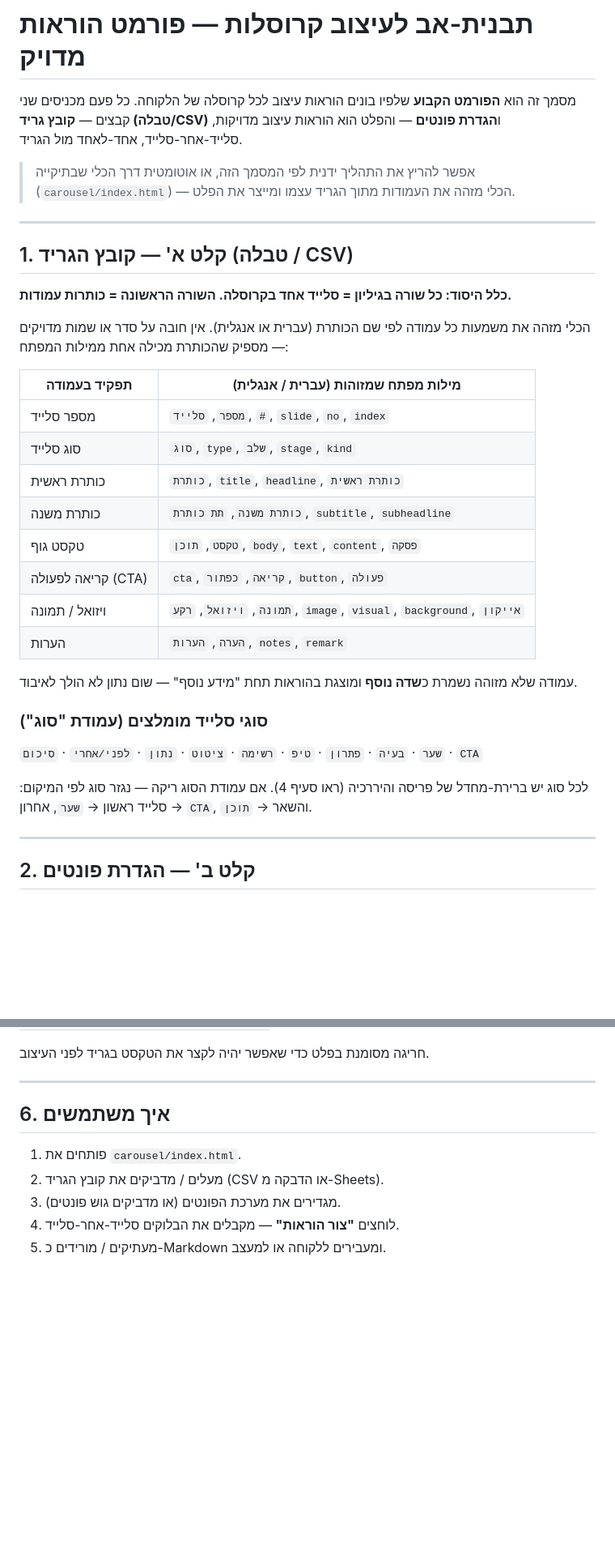
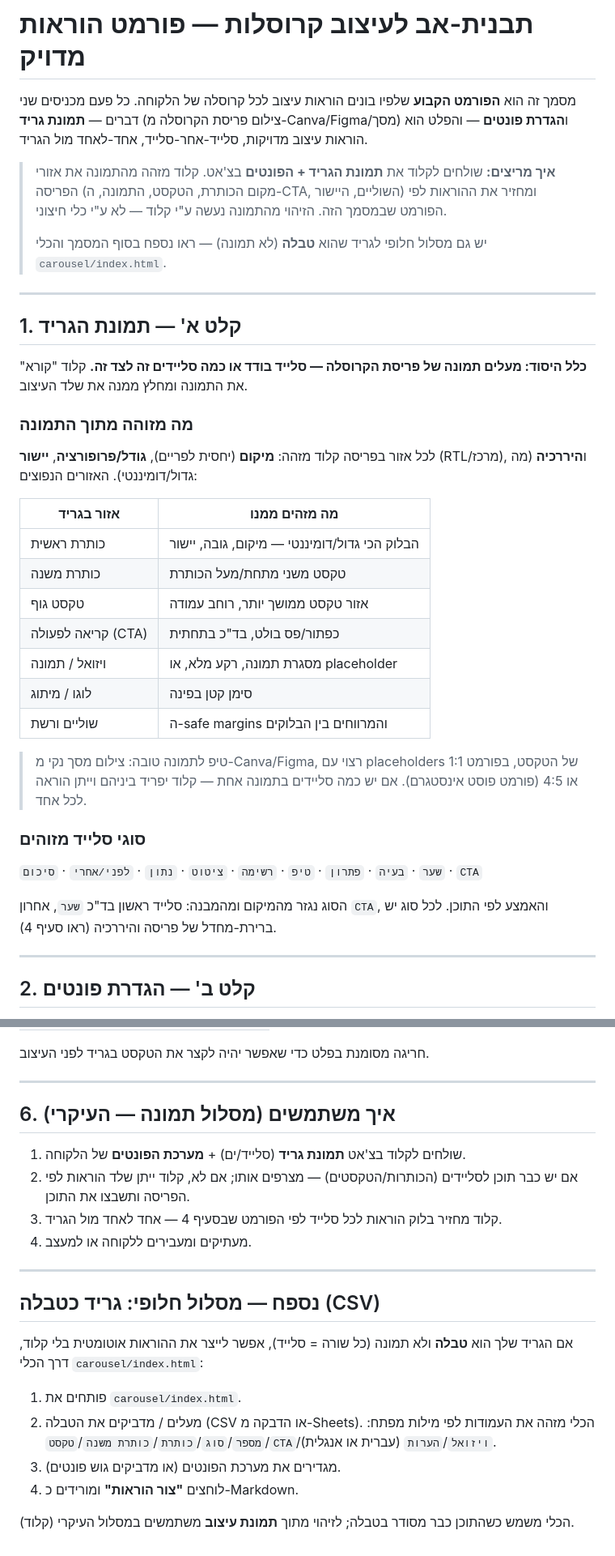
Before and after one commit to doritr340-blip/daily-tenders-update, a Markdown page: carousel/TEMPLATE.md, 2 parts joined by grey strips. Shown at 81% size. GitHub-like rendering; blank space fills up the shorter version.

Commit message:
Reframe template for image-based grid input
Make an image of the carousel grid the primary input (recognized by Claude
via vision), describing the layout zones extracted from the image. Move the
CSV/table path and the carousel/ tool to an alternative appendix.

Co-Authored-By: Claude Opus 4.8 <noreply@anthropic.com>
Claude-Session: https://claude.ai/code/session_0181WUzEsS1Ks5tVNo3JK5bu

```diff
--- a/carousel/TEMPLATE.md
+++ b/carousel/TEMPLATE.md
@@ -1,39 +1,46 @@
 # תבנית-אב לעיצוב קרוסלות — פורמט הוראות מדויק
 
 מסמך זה הוא **הפורמט הקבוע** שלפיו בונים הוראות עיצוב לכל קרוסלה של הלקוחה.
-כל פעם מכניסים שני קבצים — **קובץ גריד (טבלה/CSV)** ו**הגדרת פונטים** — והפלט הוא הוראות
-עיצוב מדויקות, סלייד-אחר-סלייד, אחד-לאחד מול הגריד.
+כל פעם מכניסים שני דברים — **תמונת גריד** (צילום פריסת הקרוסלה מ-Canva/Figma/מסך)
+ו**הגדרת פונטים** — והפלט הוא הוראות עיצוב מדויקות, סלייד-אחר-סלייד, אחד-לאחד מול הגריד.
 
-> אפשר להריץ את התהליך ידנית לפי המסמך הזה, או אוטומטית דרך הכלי שבתיקייה
-> (`carousel/index.html`) — הכלי מזהה את העמודות מתוך הגריד עצמו ומייצר את הפלט.
+> **איך מריצים:** שולחים לקלוד את **תמונת הגריד + הפונטים** בצ'אט. קלוד מזהה מהתמונה
+> את אזורי הפריסה (מקום הכותרת, הטקסט, התמונה, ה-CTA, השוליים, היישור) ומחזיר את
+> ההוראות לפי הפורמט שבמסמך הזה. הזיהוי מהתמונה נעשה ע"י קלוד — לא ע"י כלי חיצוני.
+>
+> יש גם מסלול חלופי לגריד שהוא **טבלה** (לא תמונה) — ראו נספח בסוף המסמך והכלי
+> `carousel/index.html`.
 
 ---
 
-## 1. קלט א' — קובץ הגריד (טבלה / CSV)
+## 1. קלט א' — תמונת הגריד
 
-**כלל היסוד: כל שורה בגיליון = סלייד אחד בקרוסלה. השורה הראשונה = כותרות עמודות.**
+**כלל היסוד: מעלים תמונה של פריסת הקרוסלה — סלייד בודד או כמה סליידים זה לצד זה.**
+קלוד "קורא" את התמונה ומחלץ ממנה את שלד העיצוב.
 
-הכלי מזהה את משמעות כל עמודה לפי שם הכותרת (עברית או אנגלית). אין חובה על סדר
-או שמות מדויקים — מספיק שהכותרת מכילה אחת ממילות המפתח:
+### מה מזוהה מתוך התמונה
+לכל אזור בפריסה קלוד מזהה: **מיקום** (יחסית לפריים), **גודל/פרופורציה**, **יישור**
+(RTL/מרכז), ו**היררכיה** (מה גדול/דומיננטי). האזורים הנפוצים:
 
-| תפקיד בעמודה | מילות מפתח שמזוהות (עברית / אנגלית) |
+| אזור בגריד | מה מזהים ממנו |
 |---|---|
-| מספר סלייד | `מספר`, `סלייד`, `#`, `slide`, `no`, `index` |
-| סוג סלייד | `סוג`, `type`, `שלב`, `stage`, `kind` |
-| כותרת ראשית | `כותרת`, `title`, `headline`, `כותרת ראשית` |
-| כותרת משנה | `כותרת משנה`, `תת כותרת`, `subtitle`, `subheadline` |
-| טקסט גוף | `טקסט`, `תוכן`, `body`, `text`, `content`, `פסקה` |
-| קריאה לפעולה (CTA) | `cta`, `קריאה`, `כפתור`, `button`, `פעולה` |
-| ויזואל / תמונה | `תמונה`, `ויזואל`, `רקע`, `image`, `visual`, `background`, `אייקון` |
-| הערות | `הערה`, `הערות`, `notes`, `remark` |
+| כותרת ראשית | הבלוק הכי גדול/דומיננטי — מיקום, גובה, יישור |
+| כותרת משנה | טקסט משני מתחת/מעל הכותרת |
+| טקסט גוף | אזור טקסט ממושך יותר, רוחב עמודה |
+| קריאה לפעולה (CTA) | כפתור/פס בולט, בד"כ בתחתית |
+| ויזואל / תמונה | מסגרת תמונה, רקע מלא, או placeholder |
+| לוגו / מיתוג | סימן קטן בפינה |
+| שוליים ורשת | ה-safe margins והמרווחים בין הבלוקים |
 
-עמודה שלא מזוהה נשמרת כ**שדה נוסף** ומוצגת בהוראות תחת "מידע נוסף" — שום נתון לא הולך לאיבוד.
+> טיפ לתמונה טובה: צילום מסך נקי מ-Canva/Figma, רצוי עם placeholders של הטקסט,
+> בפורמט 1:1 או 4:5 (פורמט פוסט אינסטגרם). אם יש כמה סליידים בתמונה אחת —
+> קלוד יפריד ביניהם וייתן הוראה לכל אחד.
 
-### סוגי סלייד מומלצים (עמודת "סוג")
+### סוגי סלייד מזוהים
 `שער` · `בעיה` · `פתרון` · `טיפ` · `רשימה` · `ציטוט` · `נתון` · `לפני/אחרי` · `סיכום` · `CTA`
 
-לכל סוג יש ברירת-מחדל של פריסה והיררכיה (ראו סעיף 4). אם עמודת הסוג ריקה — נגזר סוג
-לפי המיקום: סלייד ראשון → `שער`, אחרון → `CTA`, והשאר → `תוכן`.
+הסוג נגזר מהמיקום ומהמבנה: סלייד ראשון בד"כ `שער`, אחרון `CTA`, והאמצע לפי התוכן.
+לכל סוג יש ברירת-מחדל של פריסה והיררכיה (ראו סעיף 4).
 
 ---
 
@@ -102,10 +109,25 @@ CTA:          "[טקסט]"  → פונט CTA · כפתור/הדגשה
 
 ---
 
-## 6. איך משתמשים
+## 6. איך משתמשים (מסלול תמונה — העיקרי)
+
+1. שולחים לקלוד בצ'אט **תמונת גריד** (סלייד/ים) + **מערכת הפונטים** של הלקוחה.
+2. אם יש כבר תוכן לסליידים (הכותרות/הטקסטים) — מצרפים אותו; אם לא, קלוד ייתן שלד הוראות
+   לפי הפריסה ותשבצו את התוכן.
+3. קלוד מחזיר בלוק הוראות לכל סלייד לפי הפורמט שבסעיף 4 — אחד לאחד מול הגריד.
+4. מעתיקים ומעבירים ללקוחה או למעצב.
+
+---
+
+## נספח — מסלול חלופי: גריד כטבלה (CSV)
+
+אם הגריד שלך הוא **טבלה** ולא תמונה (כל שורה = סלייד), אפשר לייצר את ההוראות אוטומטית
+בלי קלוד, דרך הכלי `carousel/index.html`:
 
 1. פותחים את `carousel/index.html`.
-2. מעלים / מדביקים את קובץ הגריד (CSV או הדבקה מ-Sheets).
+2. מעלים / מדביקים את הטבלה (CSV או הדבקה מ-Sheets). הכלי מזהה את העמודות לפי מילות מפתח:
+   `מספר`/`סוג`/`כותרת`/`כותרת משנה`/`טקסט`/`CTA`/`ויזואל`/`הערות` (עברית או אנגלית).
 3. מגדירים את מערכת הפונטים (או מדביקים גוש פונטים).
-4. לוחצים **"צור הוראות"** — מקבלים את הבלוקים סלייד-אחר-סלייד.
-5. מעתיקים / מורידים כ-Markdown ומעבירים ללקוחה או למעצב.
+4. לוחצים **"צור הוראות"** ומורידים כ-Markdown.
+
+הכלי משמש כשהתוכן כבר מסודר בטבלה; לזיהוי מתוך **תמונת עיצוב** משתמשים במסלול העיקרי (קלוד).
```
Also changed, not shown: other parts of carousel/TEMPLATE.md (+6 -6 lines).
